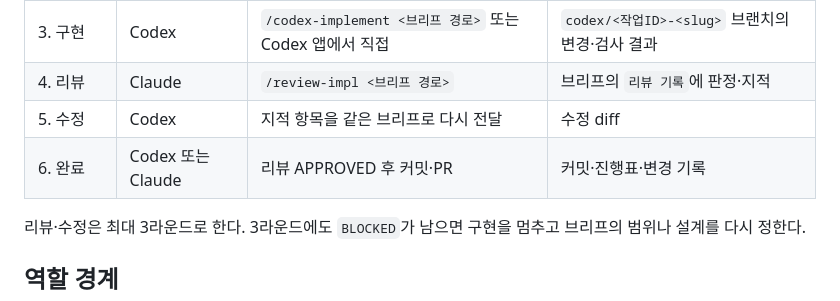
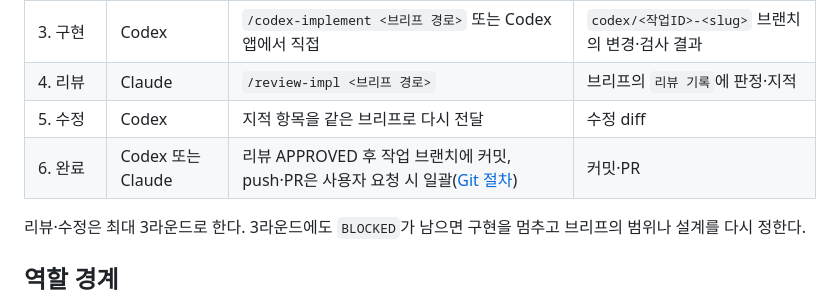
Before and after one commit to nemo9nemo/gajaham, a Markdown page: docs/development/claude-codex-workflow.md, the part around the change. GitHub-like rendering.

```diff
--- a/docs/development/claude-codex-workflow.md
+++ b/docs/development/claude-codex-workflow.md
@@ -13,7 +13,7 @@
 | 3. 구현 | Codex | `/codex-implement <브리프 경로>` 또는 Codex 앱에서 직접 | `codex/<작업ID>-<slug>` 브랜치의 변경·검사 결과 |
 | 4. 리뷰 | Claude | `/review-impl <브리프 경로>` | 브리프의 `리뷰 기록`에 판정·지적 |
 | 5. 수정 | Codex | 지적 항목을 같은 브리프로 다시 전달 | 수정 diff |
-| 6. 완료 | Codex 또는 Claude | 리뷰 APPROVED 후 커밋·PR | 커밋·진행표·변경 기록 |
+| 6. 완료 | Codex 또는 Claude | 리뷰 APPROVED 후 작업 브랜치에 커밋, push·PR은 사용자 요청 시 일괄([Git 절차](git-workflow.md)) | 커밋·PR |
 
 리뷰·수정은 최대 3라운드로 한다. 3라운드에도 `BLOCKED`가 남으면 구현을 멈추고 브리프의 범위나 설계를 다시 정한다.
 
```
Also changed, not shown: AGENTS.md (+4 -0 lines), docs/development/git-workflow.md (added, +40 -0 lines).
